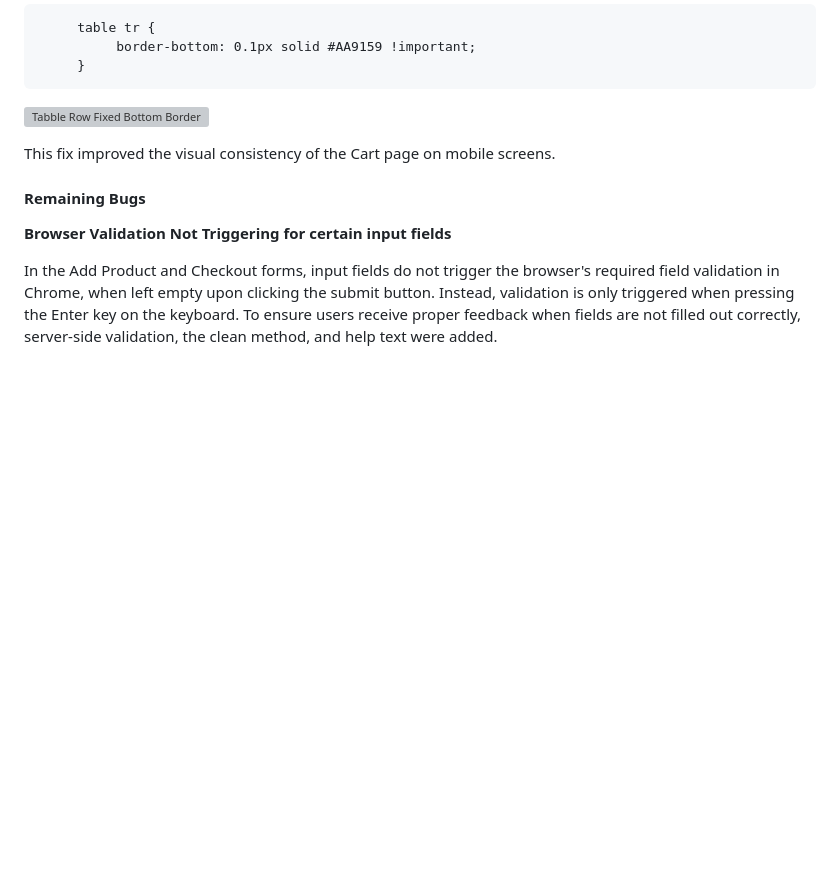
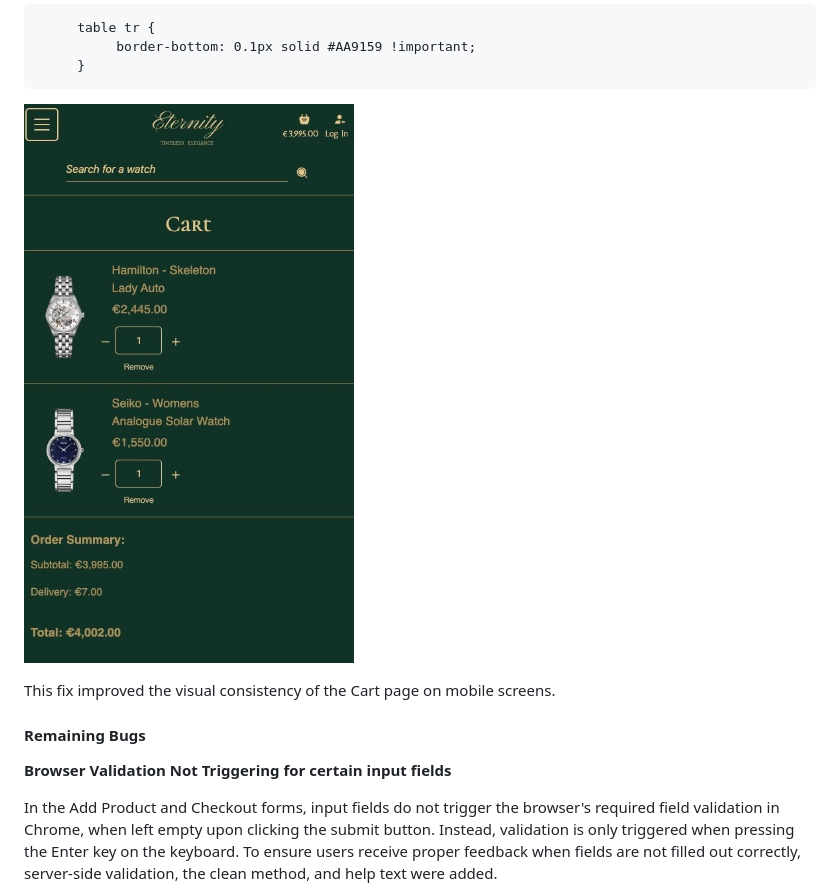
Before and after one commit to KatePaulauskas/watch-store, a Markdown page: README.md, the part around the change. Drawn GitHub-style; pictures changed too: media/table-row-fixed-bottom-border.jpeg (added); blank space fills up the shorter version; grey boxes are pictures that could not be loaded.

````diff
--- a/README.md
+++ b/README.md
@@ -2338,7 +2338,7 @@ Changing the border color to a lighter shade (Lion #AA9159) resolved the issue,
           border-bottom: 0.1px solid #AA9159 !important;
      }
 ```
-![Tabble Row Fixed Bottom Border](/media/tabble-row-fixed-bottom-border.jpeg)
+![Tabble Row Fixed Bottom Border](/media/table-row-fixed-bottom-border.jpeg)
 
 This fix improved the visual consistency of the Cart page on mobile screens.
 
````
Also changed, not shown: 1 other file.
